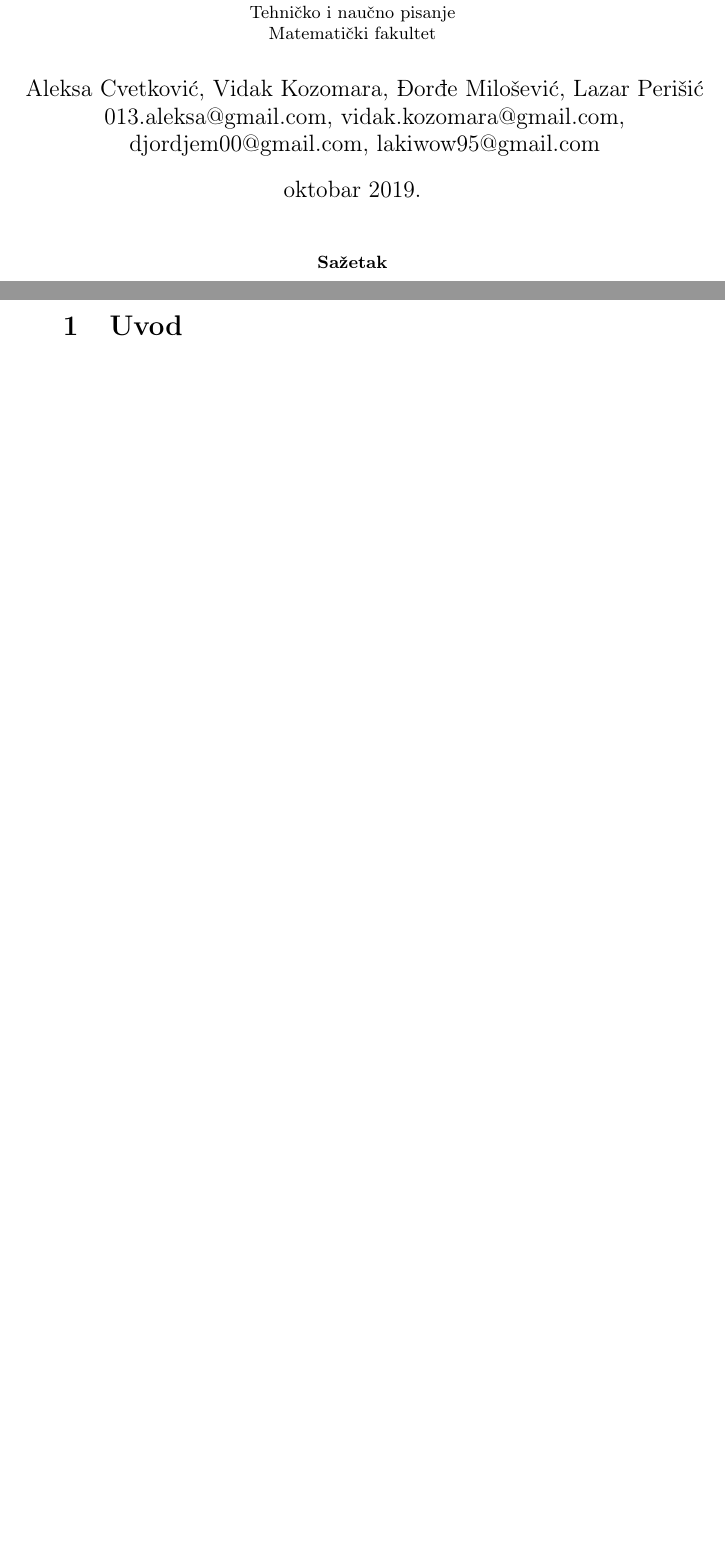
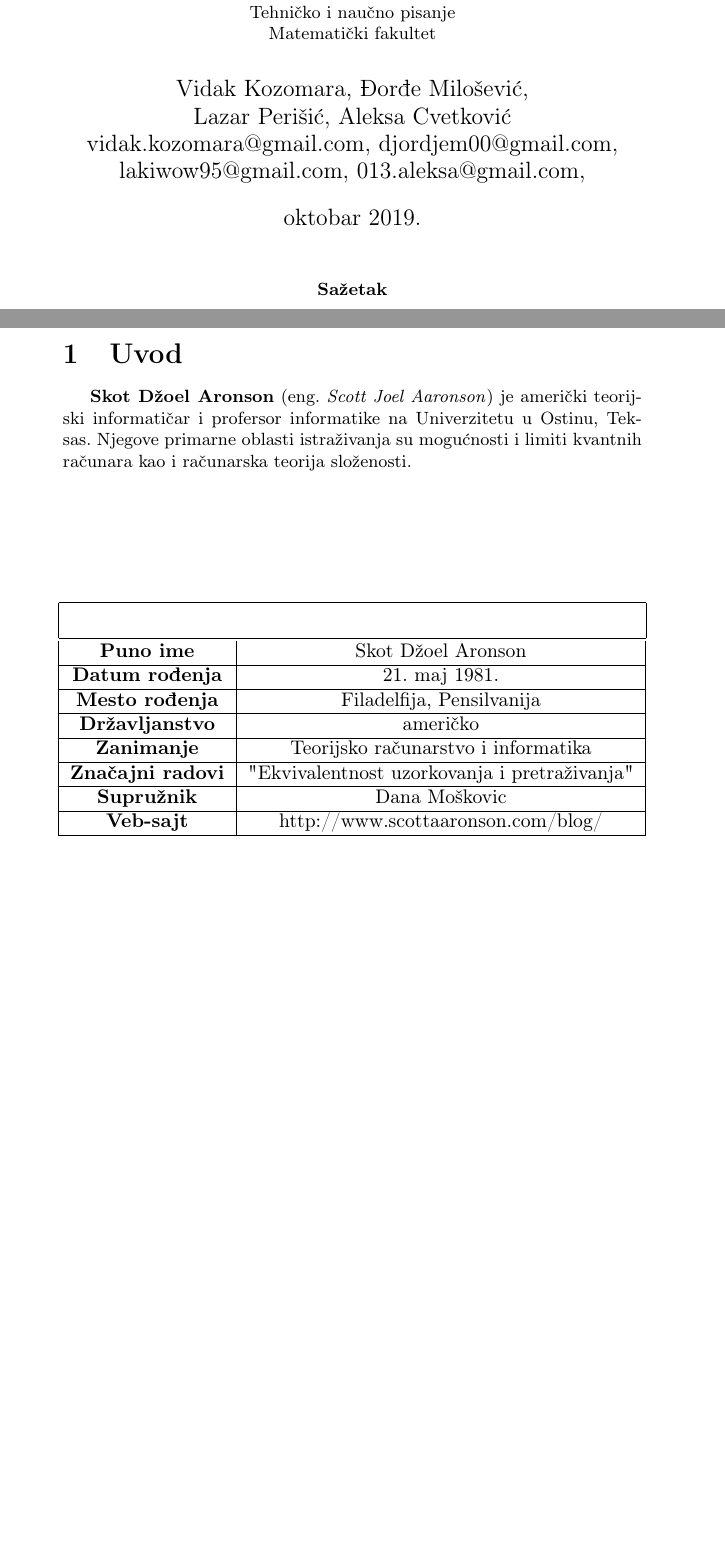
Before and after one commit to bambalic/1_Scott_Aaronson, a LaTeX document (ScottArronsonKozomaraMilosevicPerisicCvetkovic.tex): two parts of pages 1 and 2 of 2 before the commit and two parts of pages 1 and 2 of 3 after it, joined at a grey line, cut so that both start at the same text, the shorter picture padded with empty space. Compiled offline with pdfLaTeX.

Commit message:
merged commits

```diff
--- a/ScottArronsonKozomaraMilosevicPerisicCvetkovic.tex
+++ b/ScottArronsonKozomaraMilosevicPerisicCvetkovic.tex
@@ -18,8 +18,8 @@
 \title{Skot Aronson \\
 \small{Seminarski rad u okviru kursa\\Tehničko i naučno pisanje\\ Matematički fakultet}}
 
-\author{Aleksa Cvetković, Vidak Kozomara, Đorđe Milošević, Lazar Perišić \\
-013.aleksa@gmail.com, vidak.kozomara@gmail.com,\\ djordjem00@gmail.com, lakiwow95@gmail.com}
+\author{Vidak Kozomara, Đorđe Milošević,\\Lazar Perišić, Aleksa Cvetković\\
+vidak.kozomara@gmail.com, djordjem00@gmail.com,\\ lakiwow95@gmail.com, 013.aleksa@gmail.com, }
 
 \date{oktobar 2019.}
 \maketitle
@@ -33,3 +33,35 @@
 \section{Uvod}
 \label{sec:uvod}
 
+\textbf{Skot Džoel Aronson} (eng. \textit{Scott Joel Aaronson}) je američki teorijski informatičar i profersor informatike na Univerzitetu u Ostinu, Teksas. Njegove primarne oblasti istraživanja su mogućnosti i limiti kvantnih računara kao i računarska teorija složenosti.
+
+\vspace{5\baselineskip}
+
+
+
+\begin{table}[h!]
+\begin{center}
+
+
+\begin{tabular}{|p{10.1cm}|} \hline
+
+
+\begin{center}
+%\includegraphics[scale=0.9]{skot.jpg}
+\end{center}
+\\ \hline
+
+\end{tabular}
+
+\hspace*{0.1cm}\begin{tabular}{|c|c|}
+\textbf{Puno ime} & Skot Džoel Aronson\\ \hline
+\textbf{Datum rođenja} & 21. maj 1981. \\ \hline
+\textbf{Mesto rođenja} & Filadelfija, Pensilvanija\\ \hline
+\textbf{Državljanstvo} & američko\\ \hline
+\textbf{Zanimanje} & Teorijsko računarstvo i informatika\\ \hline
+\textbf{Značajni radovi}  & "Ekvivalentnost uzorkovanja i pretraživanja"\\ \hline
+\textbf{Supružnik} & Dana Moškovic\\ \hline
+\textbf{Veb-sajt} & http://www.scottaaronson.com/blog/ \\ \hline
+
+\end{tabular}
+\label{tab:Slika1}
```
Also changed, not shown: ScottArronsonKozomaraMilosevicPerisicCvetkovic.tex (7 more changed lines).
